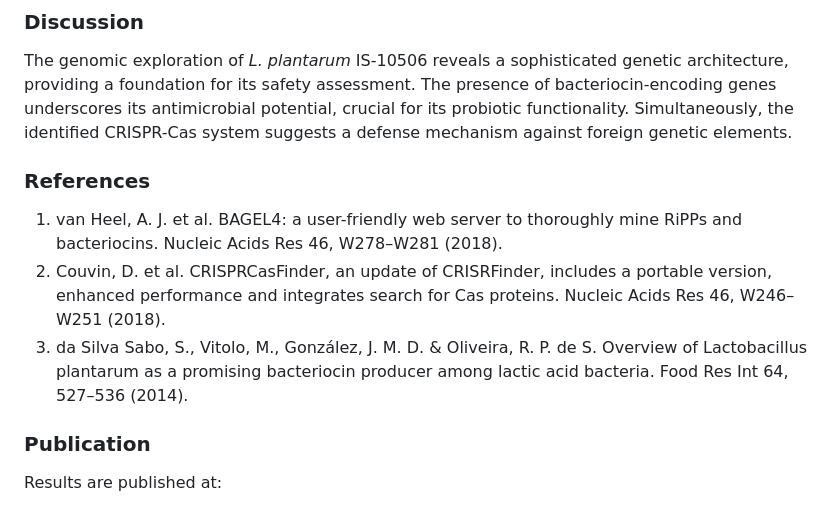
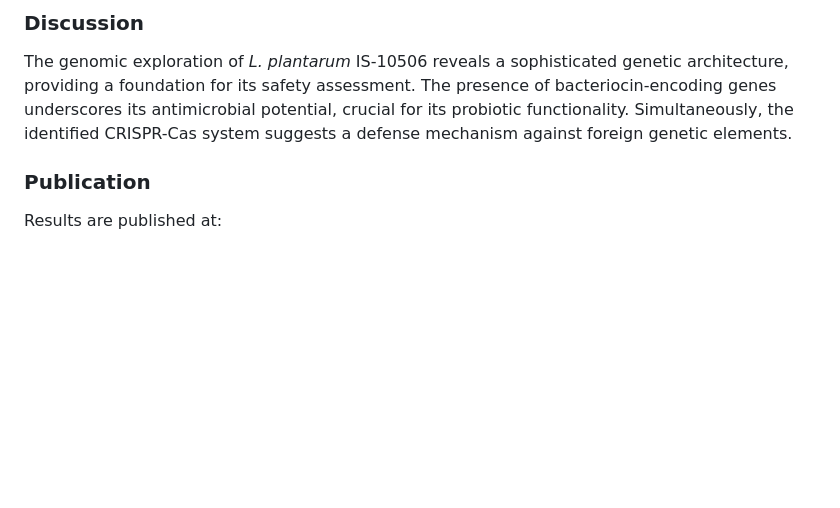
Before and after one commit to iliapopov17/PNMIM, a Markdown page: Genome annotation/README.md, the part around the change printed below. GitHub-like rendering; blank space fills up the shorter version.

```diff
--- a/Genome annotation/README.md
+++ b/Genome annotation/README.md
@@ -55,11 +55,6 @@ _Table 3. Analysis of CRISPR II system direct repeats._
 
 The genomic exploration of _L. plantarum_ IS-10506 reveals a sophisticated genetic architecture, providing a foundation for its safety assessment. The presence of bacteriocin-encoding genes underscores its antimicrobial potential, crucial for its probiotic functionality. Simultaneously, the identified CRISPR-Cas system suggests a defense mechanism against foreign genetic elements.
 
-### References
-
-1.	van Heel, A. J. et al. BAGEL4: a user-friendly web server to thoroughly mine RiPPs and bacteriocins. Nucleic Acids Res 46, W278–W281 (2018).
-2.	Couvin, D. et al. CRISPRCasFinder, an update of CRISRFinder, includes a portable version, enhanced performance and integrates search for Cas proteins. Nucleic Acids Res 46, W246–W251 (2018).
-3.	da Silva Sabo, S., Vitolo, M., González, J. M. D. & Oliveira, R. P. de S. Overview of Lactobacillus plantarum as a promising bacteriocin producer among lactic acid bacteria. Food Res Int 64, 527–536 (2014).
 
 ### Publication
 
```
Also changed, not shown: other parts of Genome annotation/README.md (+9 -3 lines).
